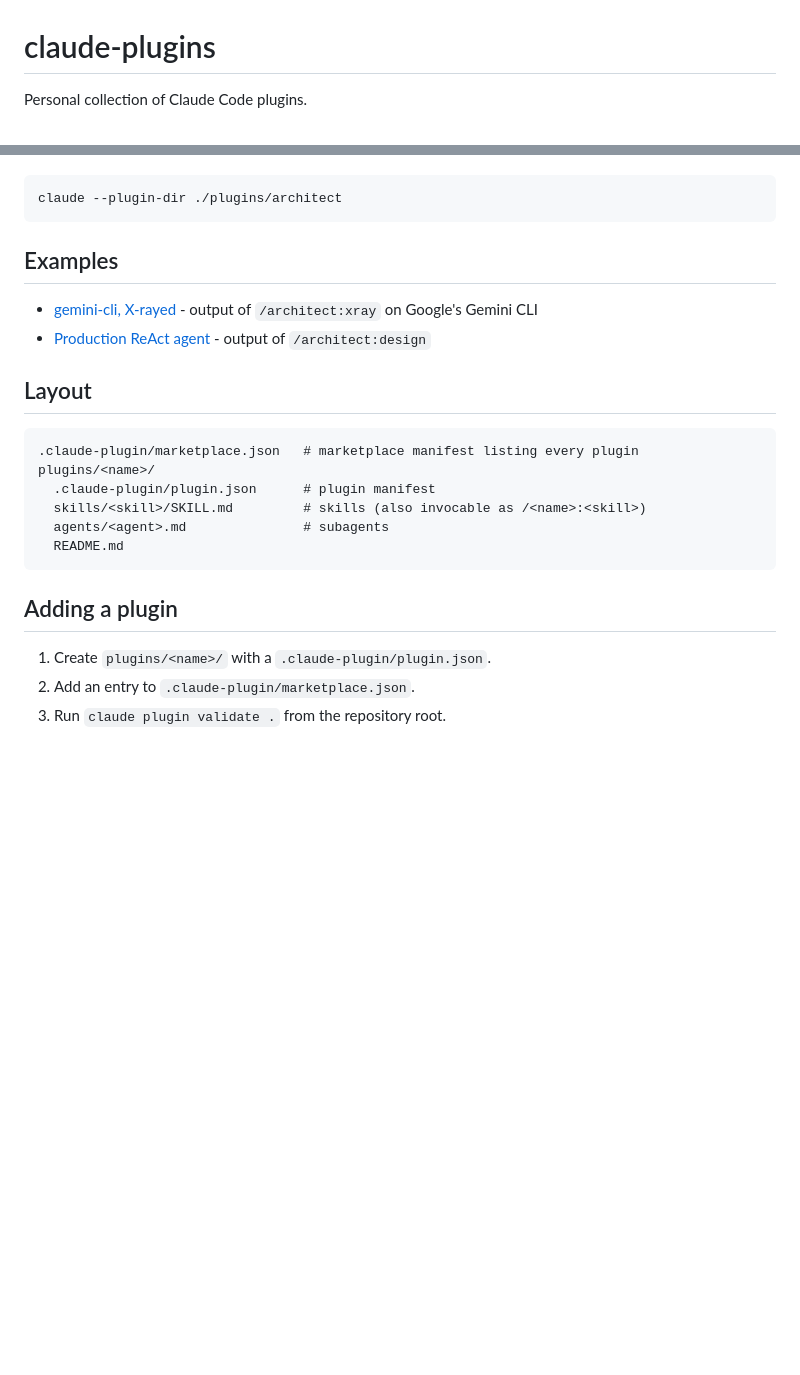
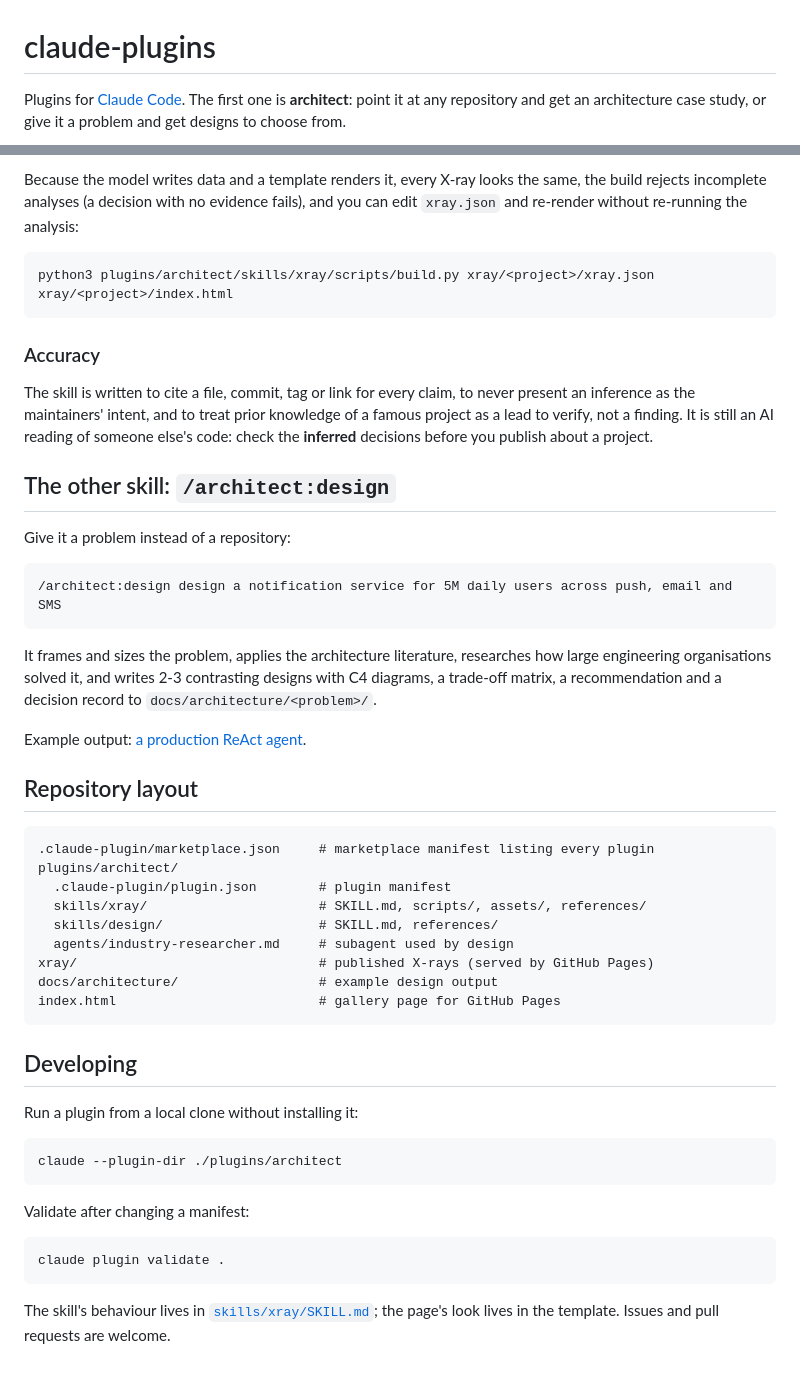
Before and after one commit to Antriksh29071989/claude-plugins, a Markdown page: README.md, 2 parts joined by grey strips. Drawn GitHub-style; blank space fills up the shorter version.

Commit message:
README: show what the xray skill produces, with screenshots and usage
Co-Authored-By: Claude Opus 5.5 <noreply@anthropic.com>

````diff
--- a/README.md
+++ b/README.md
@@ -1,4 +1,4 @@
 # claude-plugins
 
-Personal collection of Claude Code plugins.
+Plugins for [Claude Code](https://claude.com/claude-code). The first one is **architect**: point it at any repository and get an architecture case study, or give it a problem and get designs to choose from.
 
@@ -21,26 +98,51 @@ To try a plugin from a local clone without installing it:
+Because the model writes data and a template renders it, every X-ray looks the same, the build rejects incomplete analyses (a decision with no evidence fails), and you can edit `xray.json` and re-render without re-running the analysis:
+
+```
+python3 plugins/architect/skills/xray/scripts/build.py xray/<project>/xray.json xray/<project>/index.html
+```
+
+### Accuracy
+
+The skill is written to cite a file, commit, tag or link for every claim, to never present an inference as the maintainers' intent, and to treat prior knowledge of a famous project as a lead to verify, not a finding. It is still an AI reading of someone else's code: check the **inferred** decisions before you publish about a project.
+
+## The other skill: `/architect:design`
+
+Give it a problem instead of a repository:
+
+```
+/architect:design design a notification service for 5M daily users across push, email and SMS
+```
+
+It frames and sizes the problem, applies the architecture literature, researches how large engineering organisations solved it, and writes 2-3 contrasting designs with C4 diagrams, a trade-off matrix, a recommendation and a decision record to `docs/architecture/<problem>/`.
+
+Example output: [a production ReAct agent](docs/architecture/production-react-agent/README.md).
+
+## Repository layout
+
+```
+.claude-plugin/marketplace.json     # marketplace manifest listing every plugin
+plugins/architect/
+  .claude-plugin/plugin.json        # plugin manifest
+  skills/xray/                      # SKILL.md, scripts/, assets/, references/
+  skills/design/                    # SKILL.md, references/
+  agents/industry-researcher.md     # subagent used by design
+xray/                               # published X-rays (served by GitHub Pages)
+docs/architecture/                  # example design output
+index.html                          # gallery page for GitHub Pages
+```
+
+## Developing
+
+Run a plugin from a local clone without installing it:
 
 ```
 claude --plugin-dir ./plugins/architect
 ```
 
-## Examples
-
-- [gemini-cli, X-rayed](https://antriksh29071989.github.io/claude-plugins/xray/gemini-cli/) - output of `/architect:xray` on Google's Gemini CLI
-- [Production ReAct agent](docs/architecture/production-react-agent/README.md) - output of `/architect:design`
-
-## Layout
+Validate after changing a manifest:
 
 ```
-.claude-plugin/marketplace.json   # marketplace manifest listing every plugin
-plugins/<name>/
-  .claude-plugin/plugin.json      # plugin manifest
-  skills/<skill>/SKILL.md         # skills (also invocable as /<name>:<skill>)
-  agents/<agent>.md               # subagents
-  README.md
+claude plugin validate .
 ```
 
-## Adding a plugin
-
-1. Create `plugins/<name>/` with a `.claude-plugin/plugin.json`.
-2. Add an entry to `.claude-plugin/marketplace.json`.
-3. Run `claude plugin validate .` from the repository root.
+The skill's behaviour lives in [`skills/xray/SKILL.md`](plugins/architect/skills/xray/SKILL.md); the page's look lives in the template. Issues and pull requests are welcome.
````
Also changed, not shown: other parts of README.md (+83 -6 lines), docs/images/xray-card.png (added), docs/images/xray-decisions.png (added), docs/images/xray-diagram.png (added), docs/images/xray-evolution.png (added), docs/images/xray-overview.png (added).
